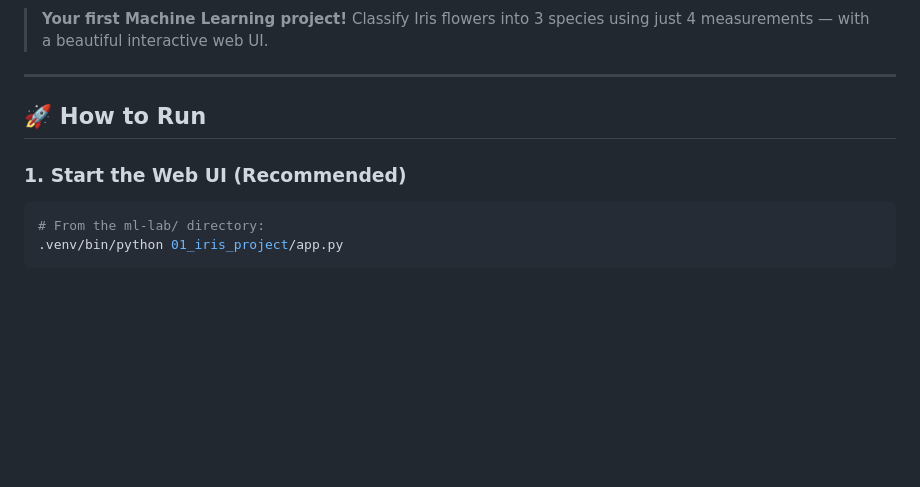
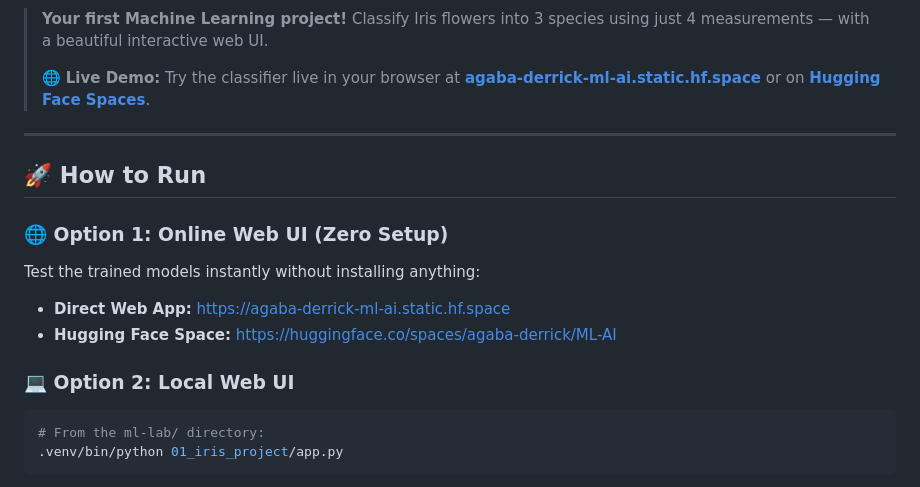
Before and after one commit to Agaba-derrick/ml-lab, a Markdown page: README.md, the part around one of its changes. Rendered like a GitHub page; blank space fills up the shorter version.

Commit message:
docs: add live web UI links and Hugging Face badge to README

````diff
--- a/README.md
+++ b/README.md
@@ -14,11 +15,18 @@ short_description: Interactive Iris Classification with Decision Tree and KNN
 
 > **Your first Machine Learning project!** Classify Iris flowers into 3 species using just 4 measurements — with a beautiful interactive web UI.
+>
+> 🌐 **Live Demo:** Try the classifier live in your browser at [**agaba-derrick-ml-ai.static.hf.space**](https://agaba-derrick-ml-ai.static.hf.space) or on [**Hugging Face Spaces**](https://huggingface.co/spaces/agaba-derrick/ML-AI).
 
 ---
 
 ## 🚀 How to Run
 
-### 1. Start the Web UI (Recommended)
+### 🌐 Option 1: Online Web UI (Zero Setup)
+Test the trained models instantly without installing anything:
+- **Direct Web App:** [https://agaba-derrick-ml-ai.static.hf.space](https://agaba-derrick-ml-ai.static.hf.space)
+- **Hugging Face Space:** [https://huggingface.co/spaces/agaba-derrick/ML-AI](https://huggingface.co/spaces/agaba-derrick/ML-AI)
+
+### 💻 Option 2: Local Web UI
 ```bash
 # From the ml-lab/ directory:
 .venv/bin/python 01_iris_project/app.py
````
Also changed, not shown: other parts of README.md (+1 -0 lines).
